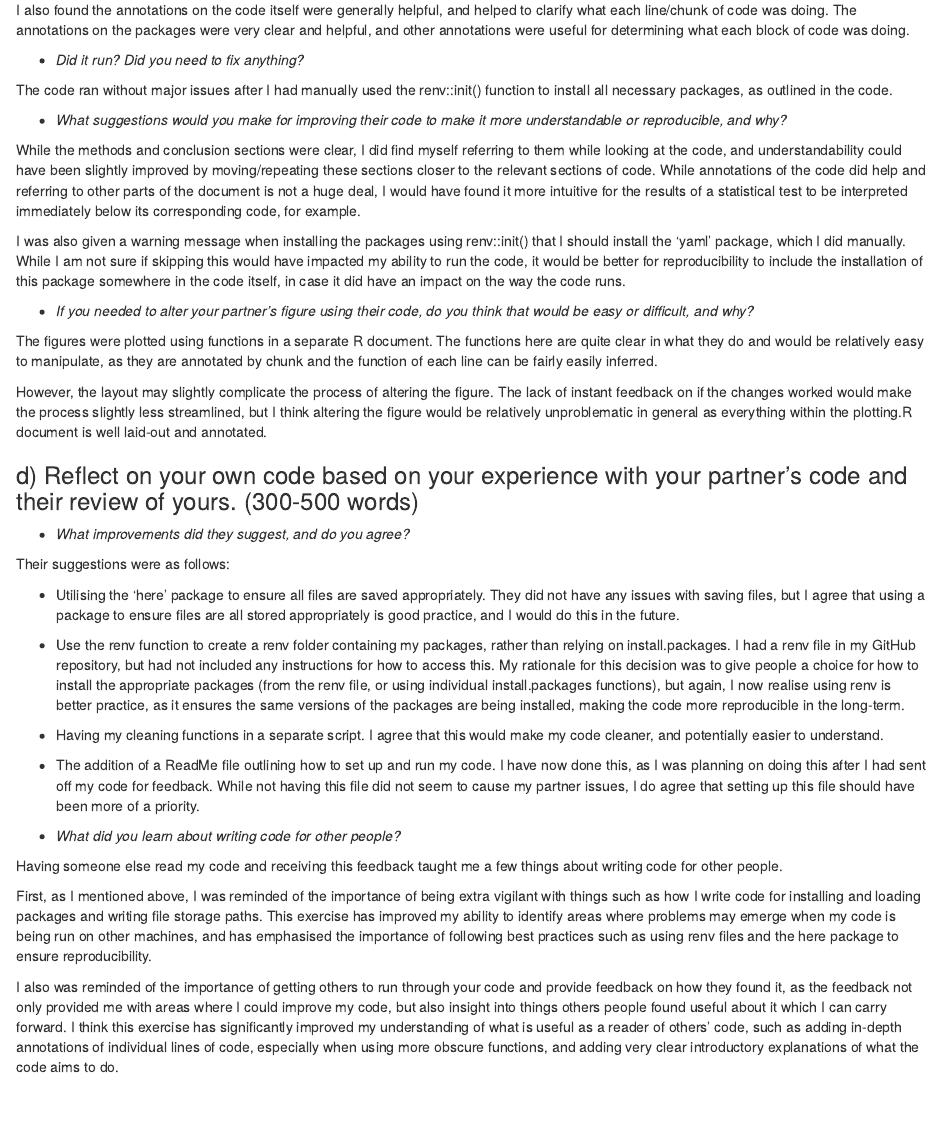
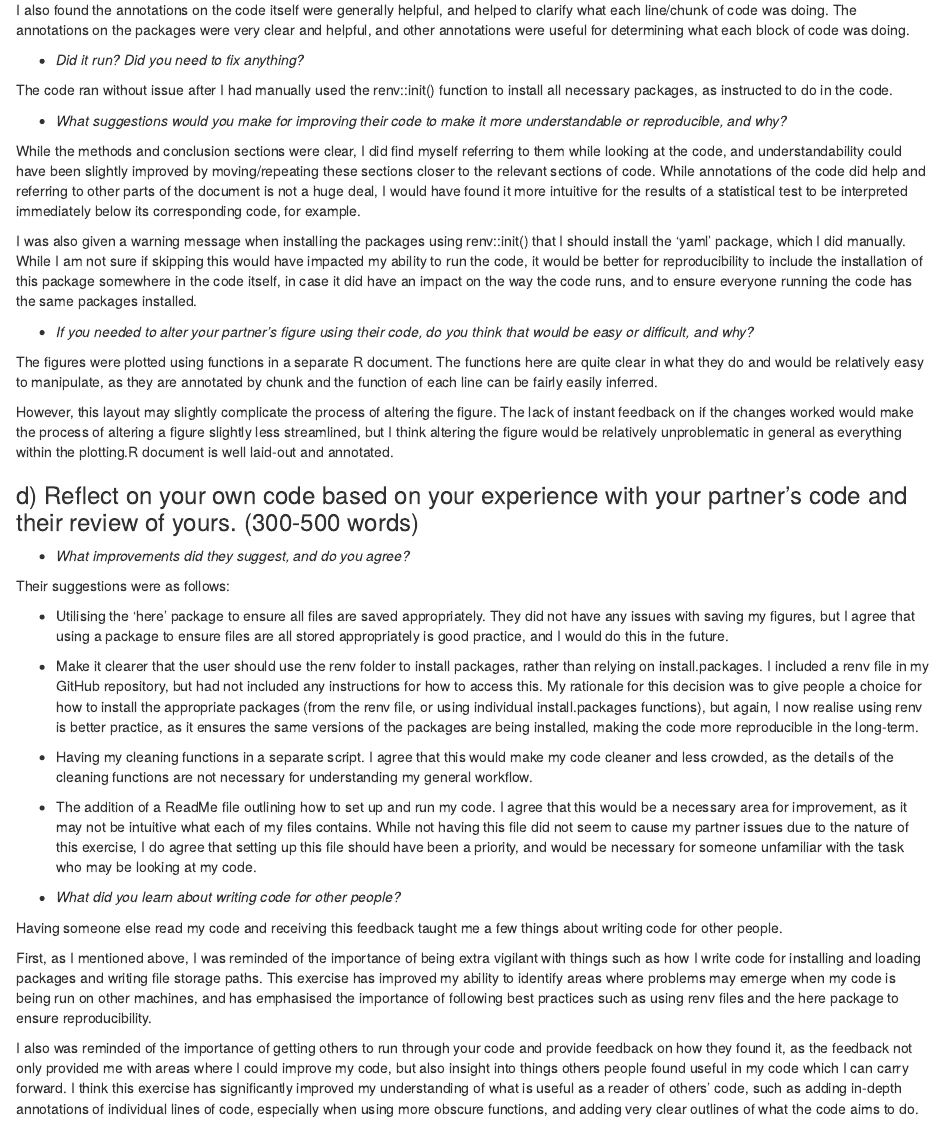
Before and after one commit to bleeddmagic/PenguinsProject, an R Markdown document (Penguins.Rmd): the page in a window 1100 px wide, from 8420 px down before the commit and from 8500 px down after it, so that both start at the same text. Rendered offline with R 4.5, knitr and Pandoc, with nearby package versions; some code elsewhere in the file could not run offline.

Commit message:
small changes 13/12

```diff
--- a/Penguins.Rmd
+++ b/Penguins.Rmd
@@ -261,20 +267,20 @@ I also found the annotations on the code itself were generally helpful, and help
 
 -   *Did it run? Did you need to fix anything?*
 
-The code ran without major issues after I had manually used the renv::init() function to install all necessary packages, as outlined in the code.
+The code ran without issue after I had manually used the renv::init() function to install all necessary packages, as instructed to do in the code.
 
 -   *What suggestions would you make for improving their code to make it more understandable or reproducible, and why?*
 
 While the methods and conclusion sections were clear, I did find myself referring to them while looking at the code, and understandability could have been slightly improved by moving/repeating these sections closer to the relevant sections of code. While annotations of the code did help and referring to other parts of the document is not a huge deal, I would have found it more intuitive for the results of a statistical test to be interpreted immediately below its corresponding code, for example.
 
-I was also given a warning message when installing the packages using renv::init() that I should install the ‘yaml’ package, which I did manually. While I am not sure if skipping this would have impacted my ability to run the code, it would be better for reproducibility to include the installation of this package somewhere in the code itself, in case it did have an impact on the way the code runs.
+I was also given a warning message when installing the packages using renv::init() that I should install the ‘yaml’ package, which I did manually. While I am not sure if skipping this would have impacted my ability to run the code, it would be better for reproducibility to include the installation of this package somewhere in the code itself, in case it did have an impact on the way the code runs, and to ensure everyone running the code has the same packages installed.
 
 
 -   *If you needed to alter your partner's figure using their code, do you think that would be easy or difficult, and why?*
 
 The figures were plotted using functions in a separate R document. The functions here are quite clear in what they do and would be relatively easy to manipulate, as they are annotated by chunk and the function of each line can be fairly easily inferred.
 
-However, the layout may slightly complicate the process of altering the figure. The lack of instant feedback on if the changes worked would make the process slightly less streamlined, but I think altering the figure would be relatively unproblematic in general as everything within the plotting.R document is well laid-out and annotated.
+However, this layout may slightly complicate the process of altering the figure. The lack of instant feedback on if the changes worked would make the process of altering a figure slightly less streamlined, but I think altering the figure would be relatively unproblematic in general as everything within the plotting.R document is well laid-out and annotated.
 
 ### d) Reflect on your own code based on your experience with your partner's code and their review of yours. (300-500 words)
 
@@ -282,13 +288,13 @@ However, the layout may slightly complicate the process of altering the figure.
 
 Their suggestions were as follows:
 
--	Utilising the ‘here’ package to ensure all files are saved appropriately. They did not have any issues with saving files, but I agree that using a package to ensure files are all stored appropriately is good practice, and I would do this in the future.
+-	Utilising the ‘here’ package to ensure all files are saved appropriately. They did not have any issues with saving my figures, but I agree that using a package to ensure files are all stored appropriately is good practice, and I would do this in the future.
 
--	Use the renv function to create a renv folder containing my packages, rather than relying on install.packages. I had a renv file in my GitHub repository, but had not included any instructions for how to access this. My rationale for this decision was to give people a choice for how to install the appropriate packages (from the renv file, or using individual install.packages functions), but again, I now realise using renv is better practice, as it ensures the same versions of the packages are being installed, making the code more reproducible in the long-term.
+-	Make it clearer that the user should use the renv folder to install packages, rather than relying on install.packages. I included a renv file in my GitHub repository, but had not included any instructions for how to access this. My rationale for this decision was to give people a choice for how to install the appropriate packages (from the renv file, or using individual install.packages functions), but again, I now realise using renv is better practice, as it ensures the same versions of the packages are being installed, making the code more reproducible in the long-term.
 
--	Having my cleaning functions in a separate script. I agree that this would make my code cleaner, and potentially easier to understand.
+-	Having my cleaning functions in a separate script. I agree that this would make my code cleaner and less crowded, as the details of the cleaning functions are not necessary for understanding my general workflow.
 
--	The addition of a ReadMe file outlining how to set up and run my code. I have now done this, as I was planning on doing this after I had sent off my code for feedback. While not having this file did not seem to cause my partner issues, I do agree that setting up this file should have been more of a priority.
+-	The addition of a ReadMe file outlining how to set up and run my code. I agree that this would be a necessary area for improvement, as it may not be intuitive what each of my files contains. While not having this file did not seem to cause my partner issues due to the nature of this exercise, I do agree that setting up this file should have been a priority, and would be necessary for someone unfamiliar with the task who may be looking at my code.
 
 
 -   *What did you learn about writing code for other people?*
@@ -297,4 +303,4 @@ Having someone else read my code and receiving this feedback taught me a few thi
 
 First, as I mentioned above, I was reminded of the importance of being extra vigilant with things such as how I write code for installing and loading packages and writing file storage paths. This exercise has improved my ability to identify areas where problems may emerge when my code is being run on other machines, and has emphasised the importance of following best practices such as using renv files and the here package to ensure reproducibility.
 
-I also was reminded of the importance of getting others to run through your code and provide feedback on how they found it, as the feedback not only provided me with areas where I could improve my code, but also insight into things others people found useful about it which I can carry forward. I think this exercise has significantly improved my understanding of what is useful as a reader of others' code, such as adding in-depth annotations of individual lines of code, especially when using more obscure functions, and adding very clear introductory explanations of what the code aims to do.
+I also was reminded of the importance of getting others to run through your code and provide feedback on how they found it, as the feedback not only provided me with areas where I could improve my code, but also insight into things others people found useful in my code which I can carry forward. I think this exercise has significantly improved my understanding of what is useful as a reader of others' code, such as adding in-depth annotations of individual lines of code, especially when using more obscure functions, and adding very clear outlines of what the code aims to do.
```
Also changed, not shown: Penguins.html, figures/fig1.png, Penguins.Rmd (18 more changed lines).
